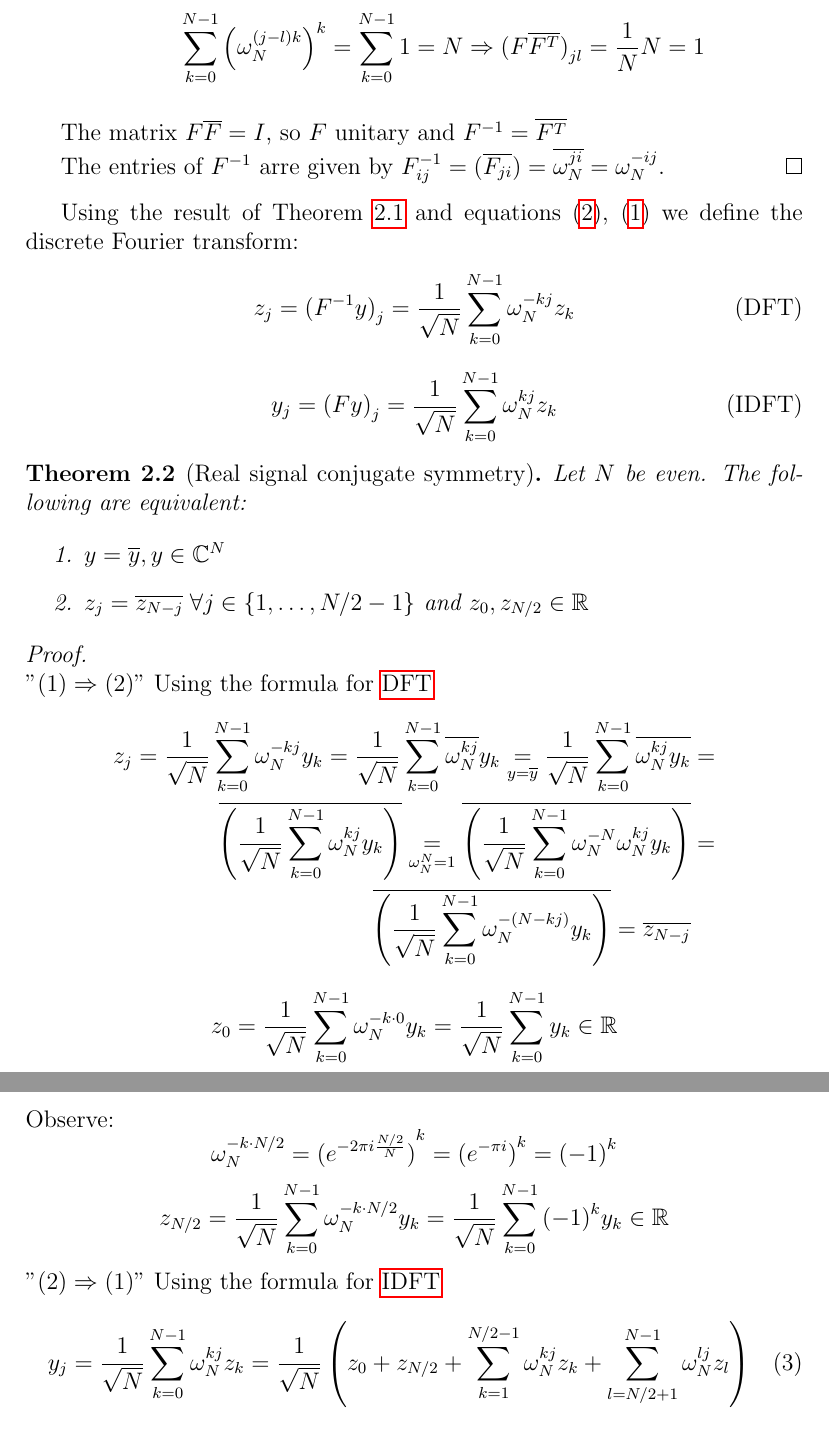
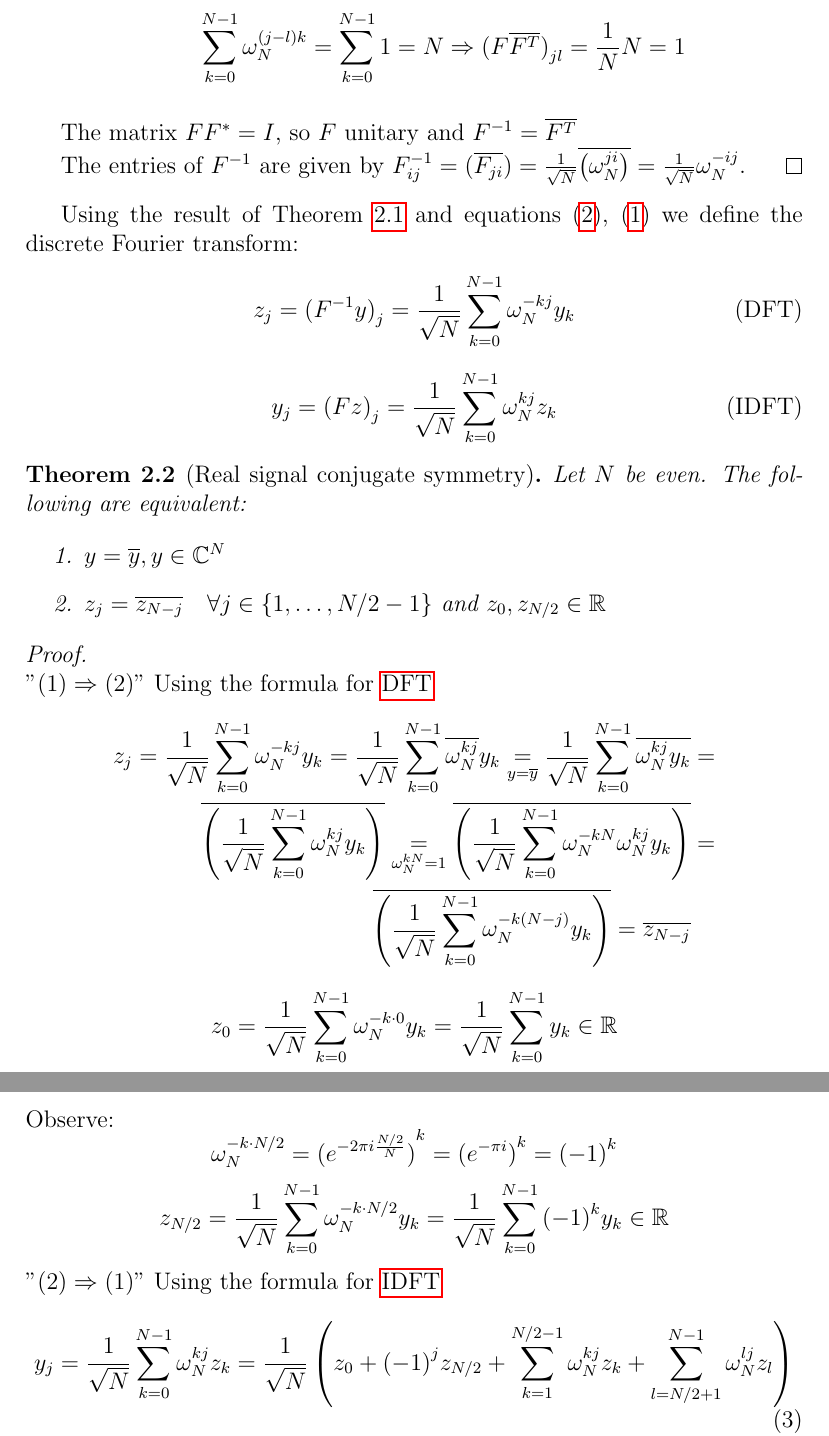
Before and after one commit to geekrope/dft, a LaTeX document (notes/notes.tex): two parts of pages 5 and 6 of 7, joined at a grey line, cut so that both start at the same text. Compiled offline with pdfLaTeX.

Commit message:
Fix typos

```diff
--- a/notes/notes.tex
+++ b/notes/notes.tex
@@ -182,28 +182,30 @@ $e^{i (k+nN)x_j}
               In (a) we used the identity $\omega_N^{N} = 1$ from Lemma~\ref{lm:roots of unity cyclicity}.
               The condition $j \neq l$ ensures that the denominator is non-zero, so the expression is well-defined.
         \item $j = l$. Then:
-              \[\sum_{k=0}^{N-1}{\left( \omega_N^{(j-l)k} \right)}^{k}
+              \[\sum_{k=0}^{N-1}\omega_N^{(j-l)k}
                   = \sum_{k=0}^{N-1}1
                   = N \Rightarrow
                   {(F \overline{F^T})}_{jl} = \frac{1}{N}N=1\]
     \end{enumerate}
 
-    The matrix $F\overline{F} = I$, so $F$ unitary and $F^{-1}=\overline{F^T}$
+    The matrix $FF^* = I$, so $F$ unitary and $F^{-1}=\overline{F^T}$
 
-    The entries of $F^{-1}$ arre given by
-    $F^{-1}_{ij} = (\overline{F_{ji}}) = \overline{\omega_N^{ji}} = \omega_N^{-ij}$.
+    The entries of $F^{-1}$ are given by
+    $F^{-1}_{ij} = (\overline{F_{ji}})
+    = \frac{1}{\sqrt{N}}\overline{\left(\omega_N^{ji}\right)}
+    = \frac{1}{\sqrt{N}}\omega_N^{-ij}$.
 \end{proof}
 
-Using the result of Theorem~$\ref{thm:DFT unitary}$ and equations $\eqref{eq:DFT unnormalized}$, $\eqref{eq:IDFT unnormalized}$ we define the discrete Fourier transform:
+Using the result of Theorem~\ref{thm:DFT unitary} and equations \eqref{eq:DFT unnormalized}, \eqref{eq:IDFT unnormalized} we define the discrete Fourier transform:
 \begin{equation}
     z_j
     = {(F^{-1}y)}_j
-    = \frac{1}{\sqrt{N}}\sum_{k =0}^{N-1} \omega_N^{-kj} z_k
+    = \frac{1}{\sqrt{N}}\sum_{k =0}^{N-1} \omega_N^{-kj} y_k
     \label{eq:DFT} \tag{DFT}
 \end{equation}
 \begin{equation}
     y_j
-    = {(Fy)}_j
+    = {(Fz)}_j
     = \frac{1}{\sqrt{N}}\sum_{k =0}^{N-1} \omega_N^{kj} z_k
     \label{eq:IDFT} \tag{IDFT}
 \end{equation}
@@ -213,7 +215,7 @@ Using the result of Theorem~$\ref{thm:DFT unitary}$ and equations $\eqref{eq:DFT
 
     \begin{enumerate}
         \item $y = \overline{y}, y\in \C^N$
-        \item $z_{j} = \overline{z_{N-j}} \;\forall j \in \{1, \dots, N/2-1\}$ and $z_0, z_{N/2} \in \R$
+        \item $z_{j} = \overline{z_{N-j}} \quad \forall j \in \{1, \dots, N/2-1\}$ and $z_0, z_{N/2} \in \R$
     \end{enumerate}
 \end{theorem}
 \begin{proof} \hfill \break
@@ -224,8 +226,8 @@ Using the result of Theorem~$\ref{thm:DFT unitary}$ and equations $\eqref{eq:DFT
             = \frac{1}{\sqrt N} \sum_{k=0}^{N-1} \overline{\omega_N^{kj}} y_k
             \underset{y=\overline{y}}{=} \frac{1}{\sqrt N} \sum_{k=0}^{N-1} \overline{\omega_N^{kj}y_k}
              & = \\ \overline{ \left(\frac{1}{\sqrt N} \sum_{k=0}^{N-1} \omega_N^{kj} y_k \right)}
-            \underset{\omega_N^N=1}{=} \overline{ \left(\frac{1}{\sqrt N} \sum_{k=0}^{N-1} \omega_N^{-N}\omega_N^{kj} y_k \right)}
-             & = \\ \overline{ \left(\frac{1}{\sqrt N} \sum_{k=0}^{N-1} \omega_N^{-(N-kj)} y_k \right)}
+            \underset{\omega_N^{kN}=1}{=} \overline{ \left(\frac{1}{\sqrt N} \sum_{k=0}^{N-1} \omega_N^{-kN}\omega_N^{kj} y_k \right)}
+             & = \\ \overline{ \left(\frac{1}{\sqrt N} \sum_{k=0}^{N-1} \omega_N^{-k(N-j)} y_k \right)}
             = \overline{z_{N-j}}
         \end{aligned}\]
     \[z_0
@@ -243,7 +245,8 @@ Using the result of Theorem~$\ref{thm:DFT unitary}$ and equations $\eqref{eq:DFT
     \begin{equation}
         \begin{aligned}
             y_j
-            = \frac{1}{\sqrt{N}}\sum_{k =0}^{N-1} \omega_N^{kj} z_k = \frac{1}{\sqrt{N}} \left(z_0 + z_{N/2} + \sum_{k = 1}^{N/2-1} \omega_N^{kj} z_k + \sum_{l = N/2+1}^{N-1} \omega_N^{lj} z_l\right)
+            = \frac{1}{\sqrt{N}}\sum_{k =0}^{N-1} \omega_N^{kj} z_k
+            = \frac{1}{\sqrt{N}} \left(z_0 + {(-1)}^jz_{N/2} + \sum_{k = 1}^{N/2-1} \omega_N^{kj} z_k + \sum_{l = N/2+1}^{N-1} \omega_N^{lj} z_l\right)
         \end{aligned} \label{eq: real signal symmetry inv 1}
     \end{equation}
     \[\begin{aligned}
```
Also changed, not shown: notes/notes.pdf, notes/notes.tex (14 more changed lines).
